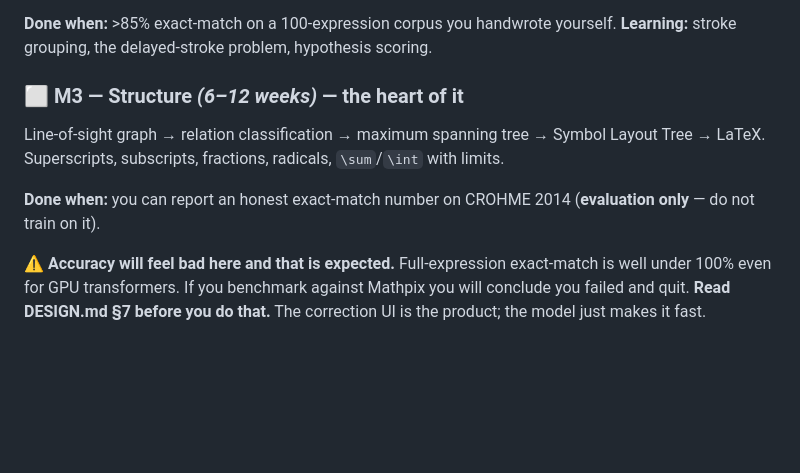
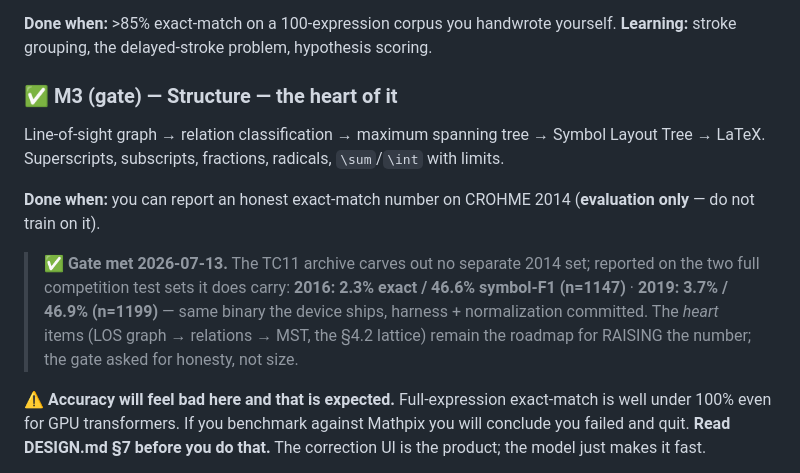
Before and after one commit to Mx0FFFF/ink2tex, a Markdown page: ROADMAP.md, the part around the change. GitHub-like rendering; blank space fills up the shorter version.

Commit message:
ROADMAP: M3's gate is met (honest CROHME number reported)

```diff
--- a/ROADMAP.md
+++ b/ROADMAP.md
@@ -622,11 +622,17 @@ Greedy segmentation (temporal + spatial) + left-to-right ordering. `2x + 3 = 7`,
 **Done when:** >85% exact-match on a 100-expression corpus you handwrote yourself.
 **Learning:** stroke grouping, the delayed-stroke problem, hypothesis scoring.
 
-### ⬜ M3 — Structure *(6–12 weeks)* — **the heart of it**
+### ✅ M3 (gate) — Structure — **the heart of it**
 
 Line-of-sight graph → relation classification → maximum spanning tree → Symbol Layout Tree → LaTeX. Superscripts, subscripts, fractions, radicals, `\sum`/`\int` with limits.
 
 **Done when:** you can report an honest exact-match number on CROHME 2014 (**evaluation only** — do not train on it).
+
+> ✅ **Gate met 2026-07-13.** The TC11 archive carves out no separate 2014 set; reported on
+> the two full competition test sets it does carry: **2016: 2.3% exact / 46.6% symbol-F1
+> (n=1147)** · **2019: 3.7% / 46.9% (n=1199)** — same binary the device ships, harness +
+> normalization committed. The *heart* items (LOS graph → relations → MST, the §4.2
+> lattice) remain the roadmap for RAISING the number; the gate asked for honesty, not size.
 
 ⚠️ **Accuracy will feel bad here and that is expected.** Full-expression exact-match is well under 100% even for GPU transformers. If you benchmark against Mathpix you will conclude you failed and quit. **Read DESIGN.md §7 before you do that.** The correction UI is the product; the model just makes it fast.
 
```
